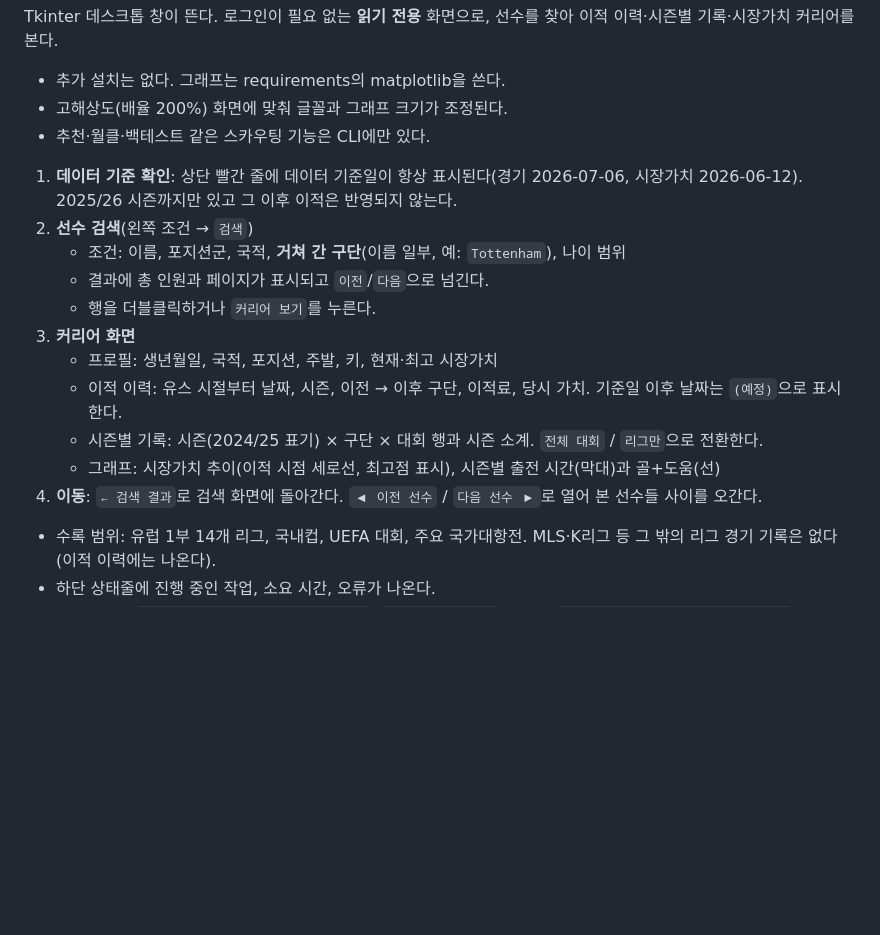
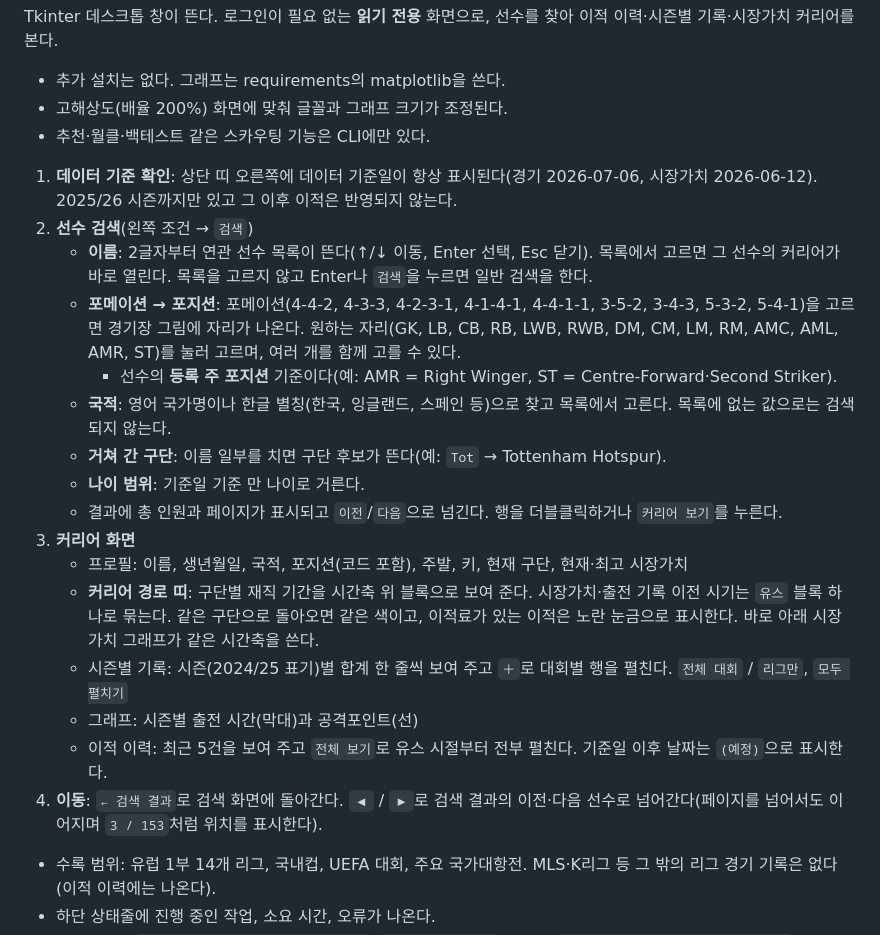
Before and after one commit to wobeen/DB_TermProject, a Markdown page: README.md, the part around the change. GitHub-like rendering; blank space fills up the shorter version.

```diff
--- a/README.md
+++ b/README.md
@@ -36,17 +36,22 @@ Tkinter 데스크톱 창이 뜬다. 로그인이 필요 없는 **읽기 전용**
 - 고해상도(배율 200%) 화면에 맞춰 글꼴과 그래프 크기가 조정된다.
 - 추천·월클·백테스트 같은 스카우팅 기능은 CLI에만 있다.
 
-1. **데이터 기준 확인**: 상단 빨간 줄에 데이터 기준일이 항상 표시된다(경기 2026-07-06, 시장가치 2026-06-12). 2025/26 시즌까지만 있고 그 이후 이적은 반영되지 않는다.
+1. **데이터 기준 확인**: 상단 띠 오른쪽에 데이터 기준일이 항상 표시된다(경기 2026-07-06, 시장가치 2026-06-12). 2025/26 시즌까지만 있고 그 이후 이적은 반영되지 않는다.
 2. **선수 검색**(왼쪽 조건 → `검색`)
-   - 조건: 이름, 포지션군, 국적, **거쳐 간 구단**(이름 일부, 예: `Tottenham`), 나이 범위
-   - 결과에 총 인원과 페이지가 표시되고 `이전`/`다음`으로 넘긴다.
-   - 행을 더블클릭하거나 `커리어 보기`를 누른다.
+   - **이름**: 2글자부터 연관 선수 목록이 뜬다(↑/↓ 이동, Enter 선택, Esc 닫기). 목록에서 고르면 그 선수의 커리어가 바로 열린다. 목록을 고르지 않고 Enter나 `검색`을 누르면 일반 검색을 한다.
+   - **포메이션 → 포지션**: 포메이션(4-4-2, 4-3-3, 4-2-3-1, 4-1-4-1, 4-4-1-1, 3-5-2, 3-4-3, 5-3-2, 5-4-1)을 고르면 경기장 그림에 자리가 나온다. 원하는 자리(GK, LB, CB, RB, LWB, RWB, DM, CM, LM, RM, AMC, AML, AMR, ST)를 눌러 고르며, 여러 개를 함께 고를 수 있다.
+     - 선수의 **등록 주 포지션** 기준이다(예: AMR = Right Winger, ST = Centre-Forward·Second Striker).
+   - **국적**: 영어 국가명이나 한글 별칭(한국, 잉글랜드, 스페인 등)으로 찾고 목록에서 고른다. 목록에 없는 값으로는 검색되지 않는다.
+   - **거쳐 간 구단**: 이름 일부를 치면 구단 후보가 뜬다(예: `Tot` → Tottenham Hotspur).
+   - **나이 범위**: 기준일 기준 만 나이로 거른다.
+   - 결과에 총 인원과 페이지가 표시되고 `이전`/`다음`으로 넘긴다. 행을 더블클릭하거나 `커리어 보기`를 누른다.
 3. **커리어 화면**
-   - 프로필: 생년월일, 국적, 포지션, 주발, 키, 현재·최고 시장가치
-   - 이적 이력: 유스 시절부터 날짜, 시즌, 이전 → 이후 구단, 이적료, 당시 가치. 기준일 이후 날짜는 `(예정)`으로 표시한다.
-   - 시즌별 기록: 시즌(2024/25 표기) × 구단 × 대회 행과 시즌 소계. `전체 대회` / `리그만`으로 전환한다.
-   - 그래프: 시장가치 추이(이적 시점 세로선, 최고점 표시), 시즌별 출전 시간(막대)과 골+도움(선)
-4. **이동**: `← 검색 결과`로 검색 화면에 돌아간다. `◀ 이전 선수` / `다음 선수 ▶`로 열어 본 선수들 사이를 오간다.
+   - 프로필: 이름, 생년월일, 국적, 포지션(코드 포함), 주발, 키, 현재 구단, 현재·최고 시장가치
+   - **커리어 경로 띠**: 구단별 재직 기간을 시간축 위 블록으로 보여 준다. 시장가치·출전 기록 이전 시기는 `유스` 블록 하나로 묶는다. 같은 구단으로 돌아오면 같은 색이고, 이적료가 있는 이적은 노란 눈금으로 표시한다. 바로 아래 시장가치 그래프가 같은 시간축을 쓴다.
+   - 시즌별 기록: 시즌(2024/25 표기)별 합계 한 줄씩 보여 주고 `＋`로 대회별 행을 펼친다. `전체 대회` / `리그만`, `모두 펼치기`
+   - 그래프: 시즌별 출전 시간(막대)과 공격포인트(선)
+   - 이적 이력: 최근 5건을 보여 주고 `전체 보기`로 유스 시절부터 전부 펼친다. 기준일 이후 날짜는 `(예정)`으로 표시한다.
+4. **이동**: `← 검색 결과`로 검색 화면에 돌아간다. `◀` / `▶`로 검색 결과의 이전·다음 선수로 넘어간다(페이지를 넘어서도 이어지며 `3 / 153`처럼 위치를 표시한다).
 
 - 수록 범위: 유럽 1부 14개 리그, 국내컵, UEFA 대회, 주요 국가대항전. MLS·K리그 등 그 밖의 리그 경기 기록은 없다(이적 이력에는 나온다).
 - 하단 상태줄에 진행 중인 작업, 소요 시간, 오류가 나온다.
```
Also changed, not shown: report/figures/gui.png, report/figures/gui_career.png, report/figures/gui_search.png, 13 other files.
